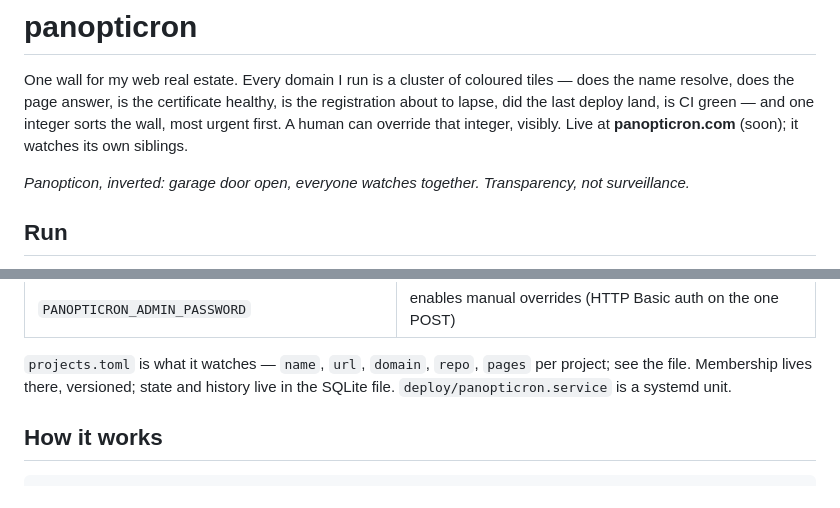
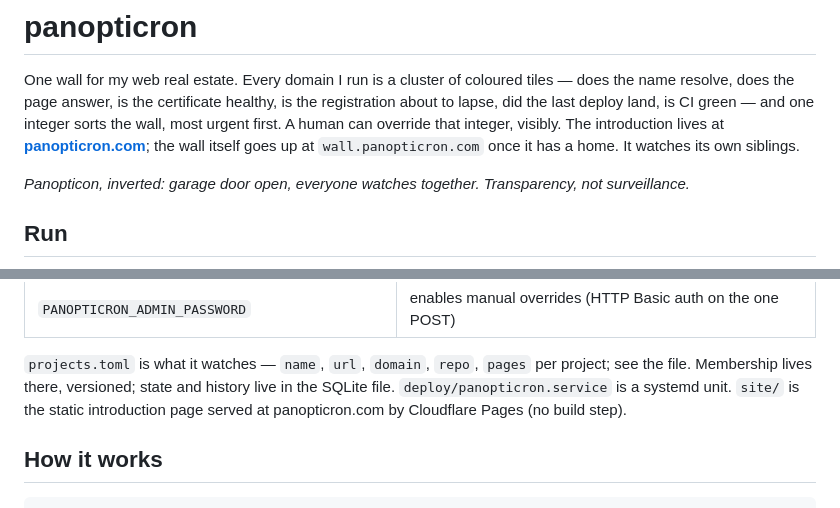
Before and after one commit to QRY91/panopticron, a Markdown page: README.md, 2 parts joined by grey strips. Drawn GitHub-style.

Commit message:
docs: link the live landing page

```diff
--- a/README.md
+++ b/README.md
@@ -4,8 +4,9 @@ One wall for my web real estate. Every domain I run is a cluster of coloured
 tiles — does the name resolve, does the page answer, is the certificate healthy,
 is the registration about to lapse, did the last deploy land, is CI green — and
 one integer sorts the wall, most urgent first. A human can override that
-integer, visibly. Live at **panopticron.com** (soon); it watches its own
-siblings.
+integer, visibly. The introduction lives at **[panopticron.com](https://panopticron.com)**;
+the wall itself goes up at `wall.panopticron.com` once it has a home. It watches
+its own siblings.
 
 *Panopticon, inverted: garage door open, everyone watches together.
 Transparency, not surveillance.*
@@ -30,7 +31,9 @@ Environment, all optional:
 
 `projects.toml` is what it watches — `name`, `url`, `domain`, `repo`, `pages`
 per project; see the file. Membership lives there, versioned; state and history
-live in the SQLite file. `deploy/panopticron.service` is a systemd unit.
+live in the SQLite file. `deploy/panopticron.service` is a systemd unit. `site/`
+is the static introduction page served at panopticron.com by Cloudflare Pages
+(no build step).
 
 ## How it works
 
```
